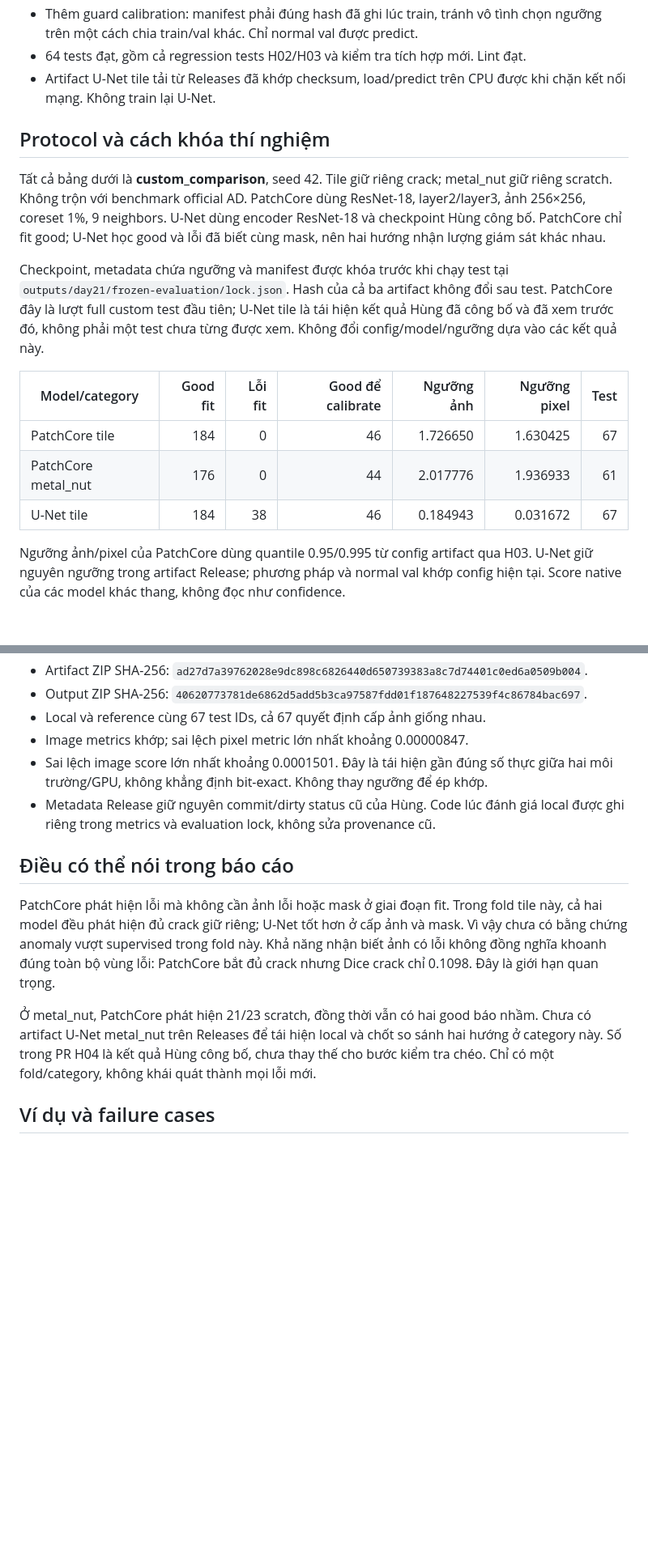
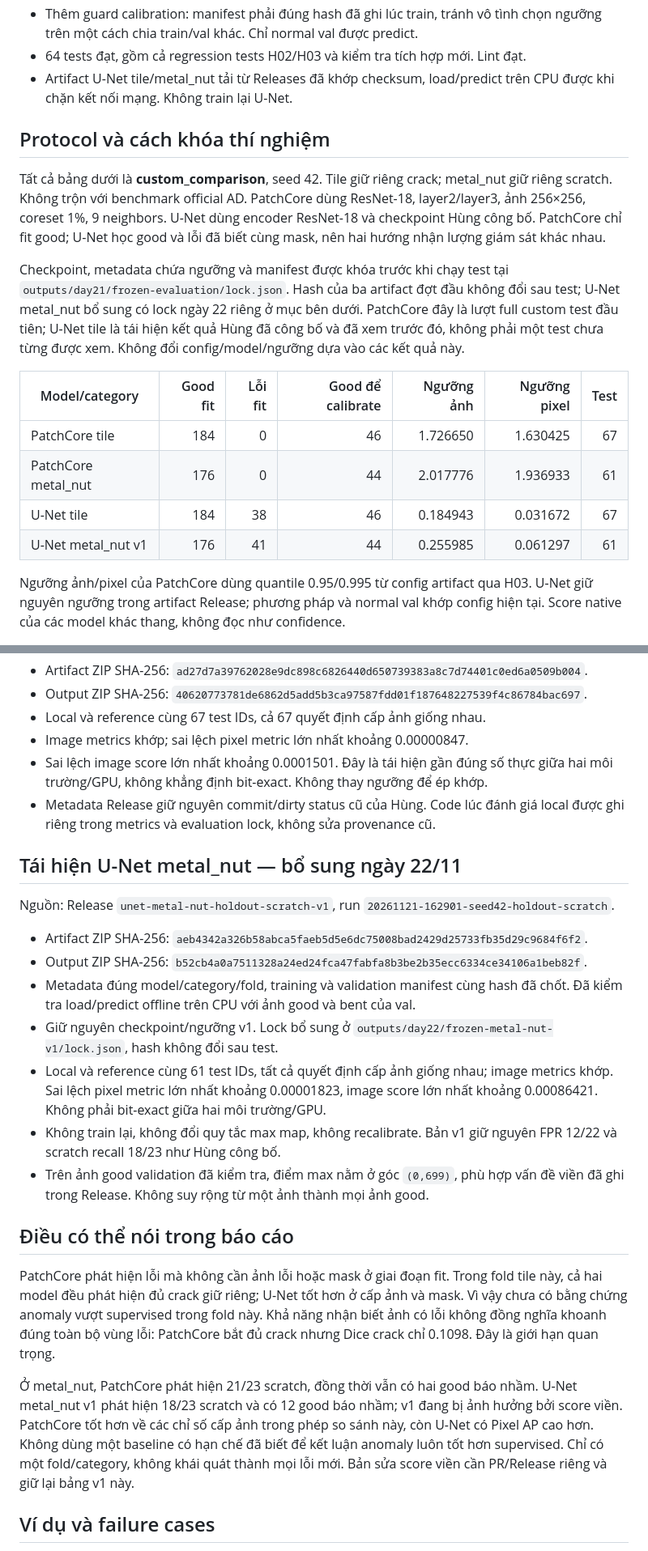
Before and after one commit to 10tothepowerof6/industrial-defect-detection, a Markdown page: docs/results/shared-evaluation-day21.md, 2 parts joined by grey strips. Shown at 81% size. Drawn GitHub-style; blank space fills up the shorter version.

```diff
--- a/docs/results/shared-evaluation-day21.md
+++ b/docs/results/shared-evaluation-day21.md
@@ -14,7 +18,7 @@ artifact mới. Main local không được di chuyển trong lượt này.
 - Thêm guard calibration: manifest phải đúng hash đã ghi lúc train, tránh vô tình
   chọn ngưỡng trên một cách chia train/val khác. Chỉ normal val được predict.
 - 64 tests đạt, gồm cả regression tests H02/H03 và kiểm tra tích hợp mới. Lint đạt.
-- Artifact U-Net tile tải từ Releases đã khớp checksum, load/predict trên CPU
+- Artifact U-Net tile/metal_nut tải từ Releases đã khớp checksum, load/predict trên CPU
   được khi chặn kết nối mạng. Không train lại U-Net.
 
 ## Protocol và cách khóa thí nghiệm
@@ -26,8 +30,9 @@ ResNet-18 và checkpoint Hùng công bố. PatchCore chỉ fit good; U-Net học
 lỗi đã biết cùng mask, nên hai hướng nhận lượng giám sát khác nhau.
 
 Checkpoint, metadata chứa ngưỡng và manifest được khóa trước khi chạy test tại
-`outputs/day21/frozen-evaluation/lock.json`. Hash của cả ba artifact không đổi sau
-test. PatchCore đây là lượt full custom test đầu tiên; U-Net tile là tái hiện
+`outputs/day21/frozen-evaluation/lock.json`. Hash của ba artifact đợt đầu không đổi
+sau test; U-Net metal_nut bổ sung có lock ngày 22 riêng ở mục bên dưới.
+PatchCore đây là lượt full custom test đầu tiên; U-Net tile là tái hiện
 kết quả Hùng đã công bố và đã xem trước đó, không phải một test chưa từng được xem.
 Không đổi config/model/ngưỡng dựa vào các kết quả này.
 
@@ -36,6 +41,7 @@ Không đổi config/model/ngưỡng dựa vào các kết quả này.
 | PatchCore tile | 184 | 0 | 46 | 1.726650 | 1.630425 | 67 |
 | PatchCore metal_nut | 176 | 0 | 44 | 2.017776 | 1.936933 | 61 |
 | U-Net tile | 184 | 38 | 46 | 0.184943 | 0.031672 | 67 |
+| U-Net metal_nut v1 | 176 | 41 | 44 | 0.255985 | 0.061297 | 61 |
 
 Ngưỡng ảnh/pixel của PatchCore dùng quantile 0.95/0.995 từ config artifact qua H03.
 U-Net giữ nguyên ngưỡng trong artifact Release; phương pháp và normal val khớp
@@ -78,6 +87,25 @@ Nguồn là Release `unet-tile-holdout-crack-v1` của repo:
 - Metadata Release giữ nguyên commit/dirty status cũ của Hùng. Code lúc đánh giá
   local được ghi riêng trong metrics và evaluation lock, không sửa provenance cũ.
 
+## Tái hiện U-Net metal_nut — bổ sung ngày 22/11
+
+Nguồn: Release `unet-metal-nut-holdout-scratch-v1`, run
+`20261121-162901-seed42-holdout-scratch`.
+
+- Artifact ZIP SHA-256: `aeb4342a326b58abca5faeb5d5e6dc75008bad2429d25733fb35d29c9684f6f2`.
+- Output ZIP SHA-256: `b52cb4a0a7511328a24ed24fca47fabfa8b3be2b35ecc6334ce34106a1beb82f`.
+- Metadata đúng model/category/fold, training và validation manifest cùng hash đã
+  chốt. Đã kiểm tra load/predict offline trên CPU với ảnh good và bent của val.
+- Giữ nguyên checkpoint/ngưỡng v1. Lock bổ sung ở
+  `outputs/day22/frozen-metal-nut-v1/lock.json`, hash không đổi sau test.
+- Local và reference cùng 61 test IDs, tất cả quyết định cấp ảnh giống nhau;
+  image metrics khớp. Sai lệch pixel metric lớn nhất khoảng 0.00001823, image score
+  lớn nhất khoảng 0.00086421. Không phải bit-exact giữa hai môi trường/GPU.
+- Không train lại, không đổi quy tắc max map, không recalibrate. Bản v1 giữ nguyên
+  FPR 12/22 và scratch recall 18/23 như Hùng công bố.
+- Trên ảnh good validation đã kiểm tra, điểm max nằm ở góc `(0,699)`, phù hợp vấn
+  đề viền đã ghi trong Release. Không suy rộng từ một ảnh thành mọi ảnh good.
+
 ## Điều có thể nói trong báo cáo
 
 PatchCore phát hiện lỗi mà không cần ảnh lỗi hoặc mask ở giai đoạn fit. Trong fold
@@ -87,9 +115,11 @@ Khả năng nhận biết ảnh có lỗi không đồng nghĩa khoanh đúng to
 PatchCore bắt đủ crack nhưng Dice crack chỉ 0.1098. Đây là giới hạn quan trọng.
 
 Ở metal_nut, PatchCore phát hiện 21/23 scratch, đồng thời vẫn có hai good báo nhầm.
-Chưa có artifact U-Net metal_nut trên Releases để tái hiện local và chốt so sánh
-hai hướng ở category này. Số trong PR H04 là kết quả Hùng công bố, chưa thay thế
-cho bước kiểm tra chéo. Chỉ có một fold/category, không khái quát thành mọi lỗi mới.
+U-Net metal_nut v1 phát hiện 18/23 scratch và có 12 good báo nhầm; v1 đang bị ảnh
+hưởng bởi score viền. PatchCore tốt hơn về các chỉ số cấp ảnh trong phép so sánh
+này, còn U-Net có Pixel AP cao hơn. Không dùng một baseline có hạn chế đã biết để
+kết luận anomaly luôn tốt hơn supervised. Chỉ có một fold/category, không khái quát
+thành mọi lỗi mới. Bản sửa score viền cần PR/Release riêng và giữ lại bảng v1 này.
 
 ## Ví dụ và failure cases
 
```
Also changed, not shown: other parts of docs/results/shared-evaluation-day21.md (+24 -6 lines), README.md (+1 -1 lines), docs/patchcore-guide.md (+7 -6 lines), docs/review-plan-day20-21.md (added, +112 -0 lines), docs/results/figures/metal-nut-scratch-comparison.png (added), 2 other files.
